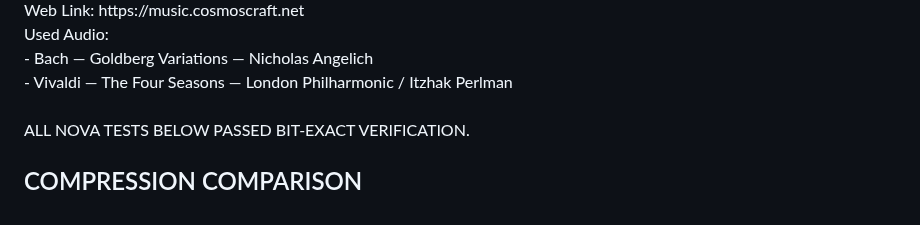
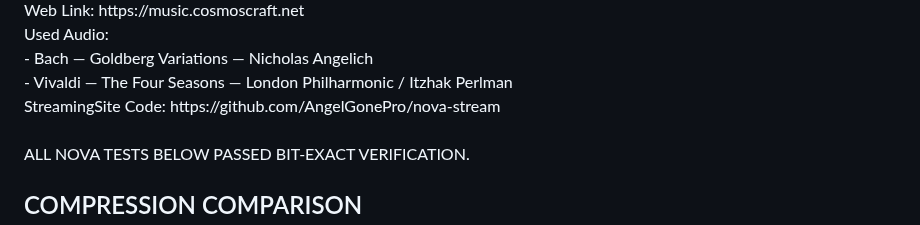
Before and after one commit to AngelGonePro/nova-next-generation-optimized-versatile-audio-codec, a Markdown page: README.md, the part around the change. Drawn GitHub-style.

```diff
--- a/README.md
+++ b/README.md
@@ -22,6 +22,8 @@ Used Audio:
 - Bach — Goldberg Variations — Nicholas Angelich
 <br>
 - Vivaldi — The Four Seasons — London Philharmonic / Itzhak Perlman
+<br>
+StreamingSite Code: https://github.com/AngelGonePro/nova-stream
 
 <br>
 
```
